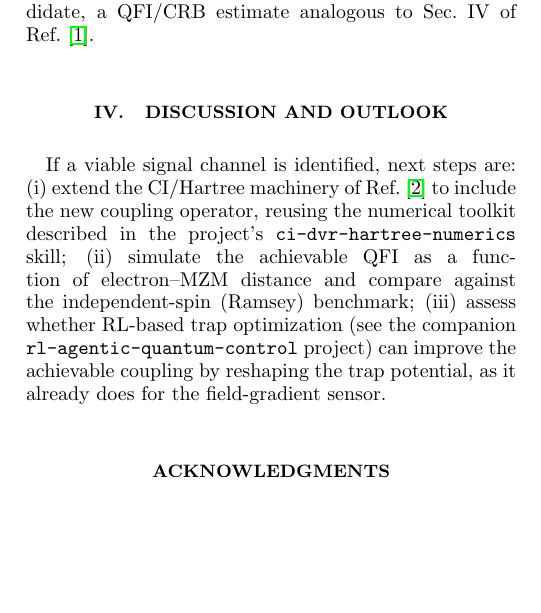
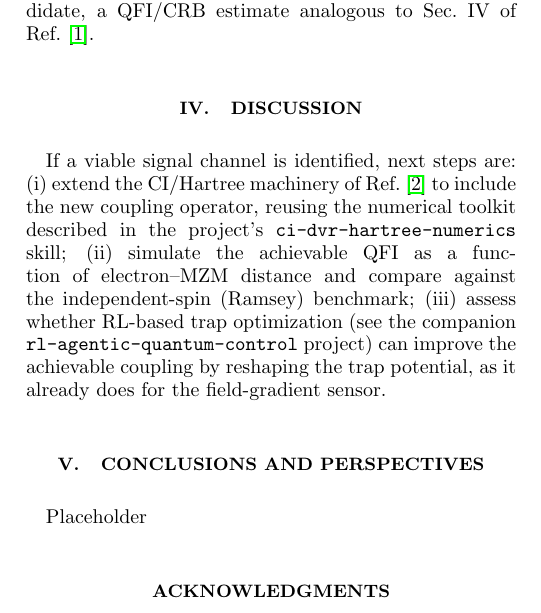
Before and after one commit to ManyBodyPhysics/QuantumTechnology, a LaTeX paper (ElectronsHelium/projects/majorana-two-electron-sensor/main.tex): part of one column of page 2 of 3, cut so that both start at the same text, the shorter picture padded with empty space. Compiled offline with pdfLaTeX.

Commit message:
Update main.tex

```diff
--- a/ElectronsHelium/projects/majorana-two-electron-sensor/main.tex
+++ b/ElectronsHelium/projects/majorana-two-electron-sensor/main.tex
@@ -136,7 +136,7 @@ currently achievable electron--nanowire separations) is the first concrete task
 Not yet available — this section will report the candidate-channel comparison and, for the
 strongest candidate, a QFI/CRB estimate analogous to Sec.~IV of Ref.~\cite{perruzza2026}.
 
-\section{Discussion and outlook}
+\section{Discussion}
 
 If a viable signal channel is identified, next steps are: (i) extend the CI/Hartree machinery of
 Ref.~\cite{beysengulov2024} to include the new coupling operator, reusing the numerical toolkit
@@ -145,7 +145,8 @@ as a function of electron--MZM distance and compare against the independent-spin
 (iii) assess whether RL-based trap optimization (see the companion \texttt{rl-agentic-quantum-control}
 project) can improve the achievable coupling by reshaping the trap potential, as it already does for
 the field-gradient sensor.
-
+\section{Conclusions and perspectives}
+Placeholder
 \begin{acknowledgments}
 Placeholder.
 \end{acknowledgments}
```
